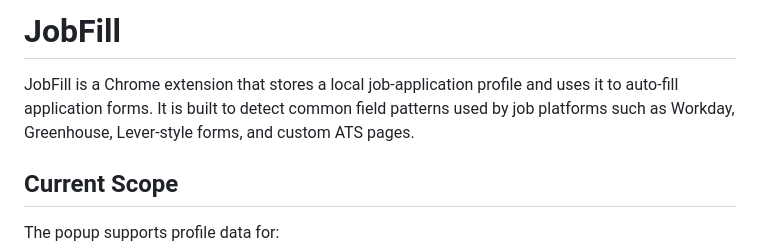
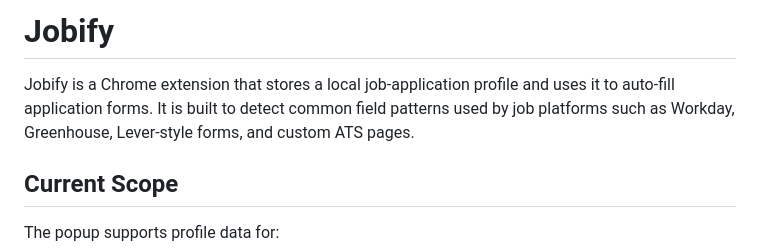
Before and after one commit to anmoltiwari0712/Jobify, a Markdown page: README.md, the part around the change. Drawn GitHub-style.

Commit message:
Update README.md
Updated readme

```diff
--- a/README.md
+++ b/README.md
@@ -1,6 +1,6 @@
-# JobFill
+# Jobify
 
-JobFill is a Chrome extension that stores a local job-application profile and uses it to auto-fill application forms. It is built to detect common field patterns used by job platforms such as Workday, Greenhouse, Lever-style forms, and custom ATS pages.
+Jobify is a Chrome extension that stores a local job-application profile and uses it to auto-fill application forms. It is built to detect common field patterns used by job platforms such as Workday, Greenhouse, Lever-style forms, and custom ATS pages.
 
 ## Current Scope
 
```
